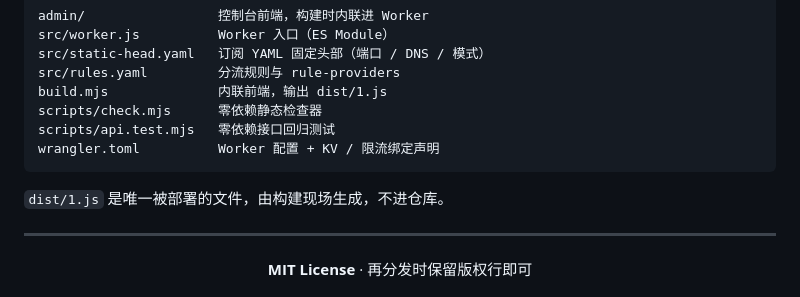
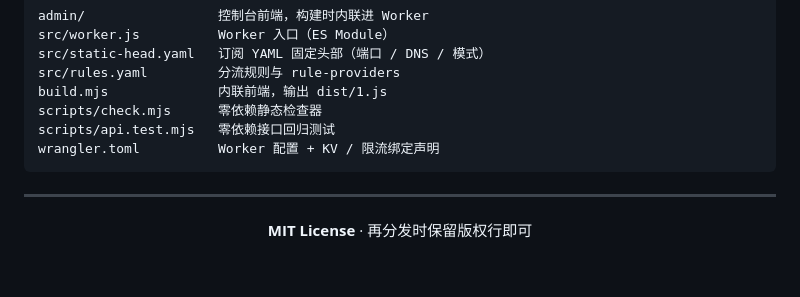
Before and after one commit to jinhuaitao/Clash, a Markdown page: README.md, the part around the change. GitHub-like rendering; folded sections open; blank space fills up the shorter version.

````diff
--- a/README.md
+++ b/README.md
@@ -196,7 +196,6 @@ scripts/api.test.mjs   零依赖接口回归测试
 wrangler.toml          Worker 配置 + KV / 限流绑定声明
 ```
 
-`dist/1.js` 是唯一被部署的文件，由构建现场生成，不进仓库。
 
 </details>
 
````
